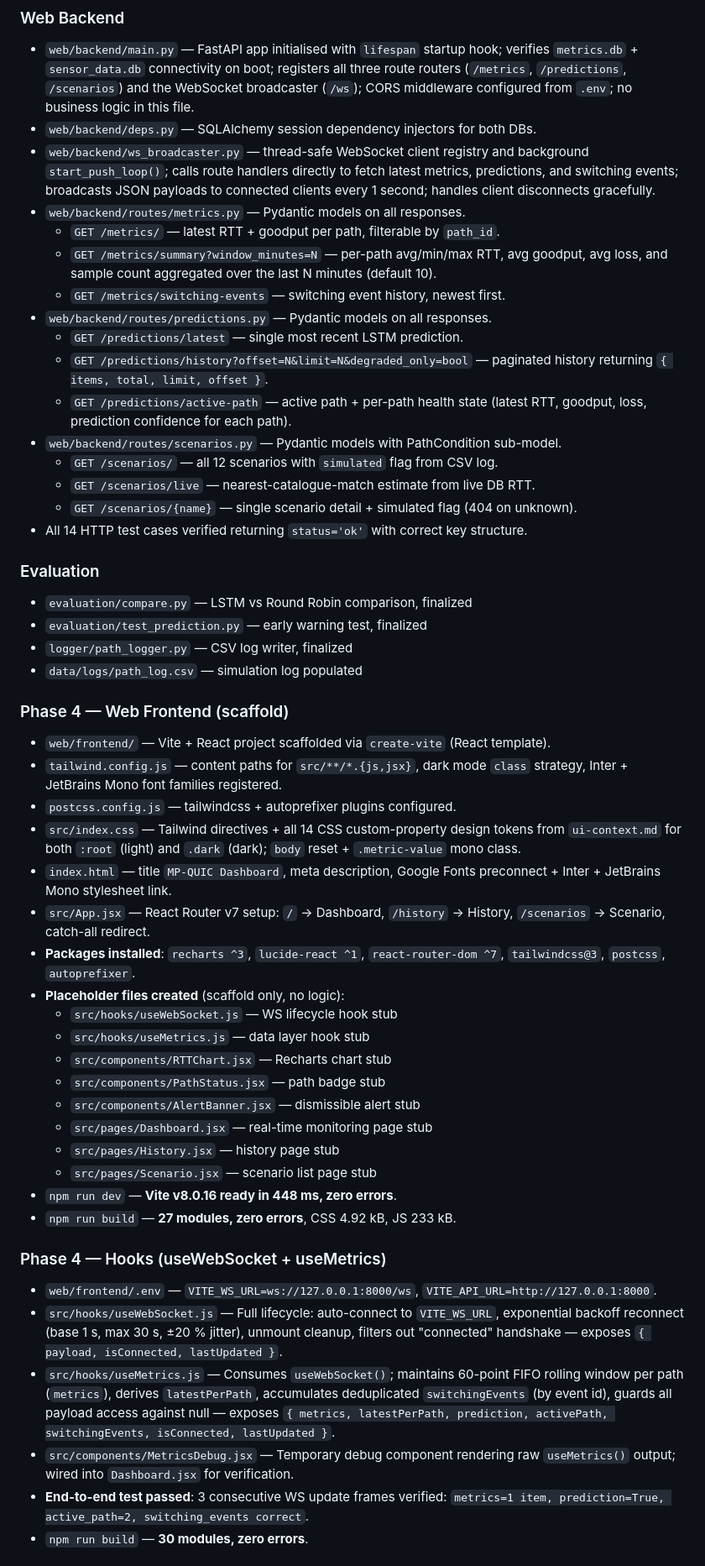
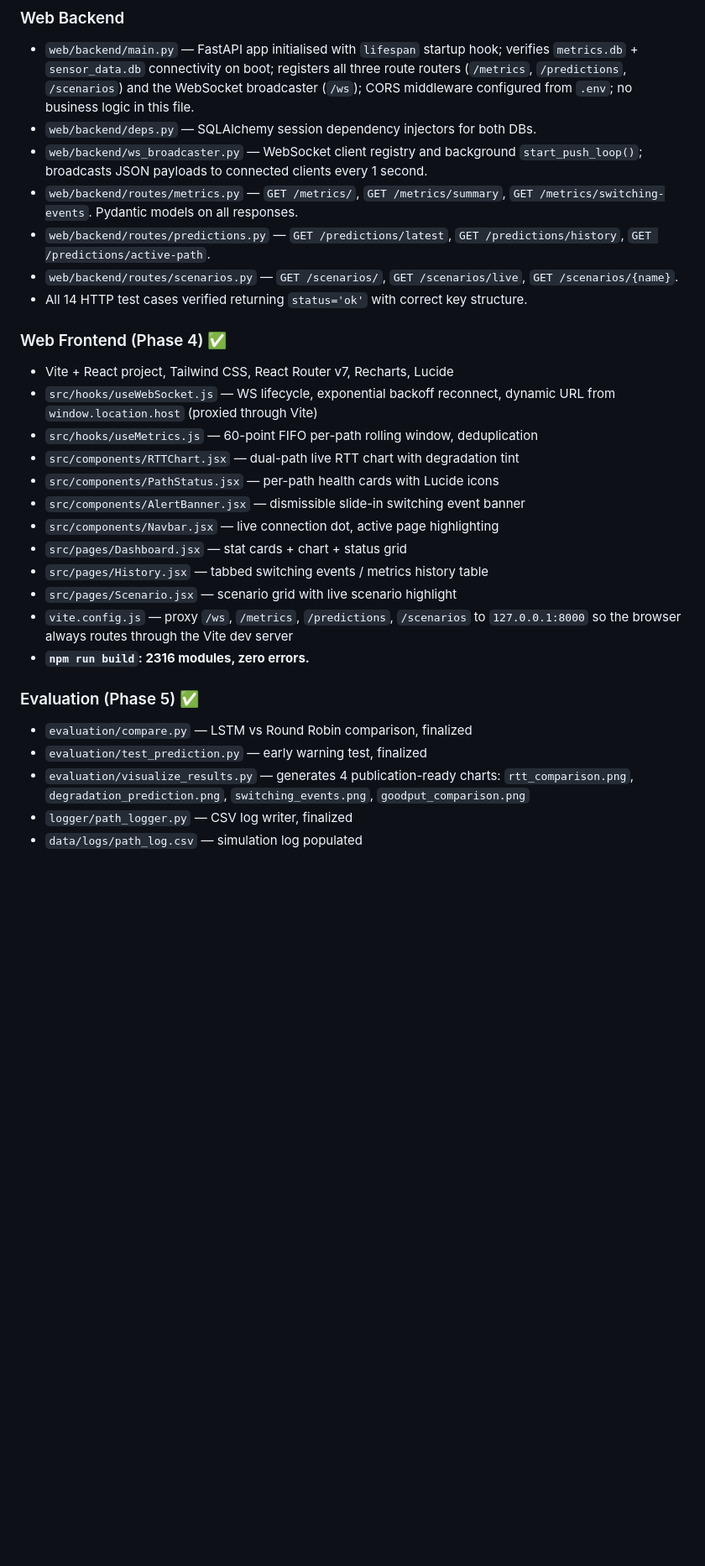
Before and after one commit to BOXCS/mpquic-predictor, a Markdown page: context/progress-tracker.md, the part around one of its changes. Shown at 84% size. Drawn GitHub-style; blank space fills up the shorter version.

```diff
--- a/context/progress-tracker.md
+++ b/context/progress-tracker.md
@@ -69,72 +75,37 @@ Phase 6 Hardware Integration is PENDING.
   WebSocket broadcaster (`/ws`); CORS middleware configured from `.env`;
   no business logic in this file.
 - `web/backend/deps.py` — SQLAlchemy session dependency injectors for both DBs.
-- `web/backend/ws_broadcaster.py` — thread-safe WebSocket client registry and
-  background `start_push_loop()`; calls route handlers directly to fetch
-  latest metrics, predictions, and switching events; broadcasts JSON payloads
-  to connected clients every 1 second; handles client disconnects gracefully.
-- `web/backend/routes/metrics.py` — Pydantic models on all responses.
-  - `GET /metrics/` — latest RTT + goodput per path, filterable by `path_id`.
-  - `GET /metrics/summary?window_minutes=N` — per-path avg/min/max RTT, avg goodput,
-    avg loss, and sample count aggregated over the last N minutes (default 10).
-  - `GET /metrics/switching-events` — switching event history, newest first.
-- `web/backend/routes/predictions.py` — Pydantic models on all responses.
-  - `GET /predictions/latest` — single most recent LSTM prediction.
-  - `GET /predictions/history?offset=N&limit=N&degraded_only=bool` — paginated
-    history returning `{ items, total, limit, offset }`.
-  - `GET /predictions/active-path` — active path + per-path health state
-    (latest RTT, goodput, loss, prediction confidence for each path).
-- `web/backend/routes/scenarios.py` — Pydantic models with PathCondition sub-model.
-  - `GET /scenarios/` — all 12 scenarios with `simulated` flag from CSV log.
-  - `GET /scenarios/live` — nearest-catalogue-match estimate from live DB RTT.
-  - `GET /scenarios/{name}` — single scenario detail + simulated flag (404 on unknown).
+- `web/backend/ws_broadcaster.py` — WebSocket client registry and background
+  `start_push_loop()`; broadcasts JSON payloads to connected clients every 1 second.
+- `web/backend/routes/metrics.py` — `GET /metrics/`, `GET /metrics/summary`,
+  `GET /metrics/switching-events`. Pydantic models on all responses.
+- `web/backend/routes/predictions.py` — `GET /predictions/latest`,
+  `GET /predictions/history`, `GET /predictions/active-path`.
+- `web/backend/routes/scenarios.py` — `GET /scenarios/`, `GET /scenarios/live`,
+  `GET /scenarios/{name}`.
 - All 14 HTTP test cases verified returning `status='ok'` with correct key structure.
 
-### Evaluation
+### Web Frontend (Phase 4) ✅
+- Vite + React project, Tailwind CSS, React Router v7, Recharts, Lucide
+- `src/hooks/useWebSocket.js` — WS lifecycle, exponential backoff reconnect,
+  dynamic URL from `window.location.host` (proxied through Vite)
+- `src/hooks/useMetrics.js` — 60-point FIFO per-path rolling window, deduplication
+- `src/components/RTTChart.jsx` — dual-path live RTT chart with degradation tint
+- `src/components/PathStatus.jsx` — per-path health cards with Lucide icons
+- `src/components/AlertBanner.jsx` — dismissible slide-in switching event banner
+- `src/components/Navbar.jsx` — live connection dot, active page highlighting
+- `src/pages/Dashboard.jsx` — stat cards + chart + status grid
+- `src/pages/History.jsx` — tabbed switching events / metrics history table
+- `src/pages/Scenario.jsx` — scenario grid with live scenario highlight
+- `vite.config.js` — proxy `/ws`, `/metrics`, `/predictions`, `/scenarios`
+  to `127.0.0.1:8000` so the browser always routes through the Vite dev server
+- **`npm run build`: 2316 modules, zero errors.**
+
+### Evaluation (Phase 5) ✅
 - `evaluation/compare.py` — LSTM vs Round Robin comparison, finalized
 - `evaluation/test_prediction.py` — early warning test, finalized
+- `evaluation/visualize_results.py` — generates 4 publication-ready charts:
+  `rtt_comparison.png`, `degradation_prediction.png`,
+  `switching_events.png`, `goodput_comparison.png`
 - `logger/path_logger.py` — CSV log writer, finalized
 - `data/logs/path_log.csv` — simulation log populated
-
-### Phase 4 — Web Frontend (scaffold)
-- `web/frontend/` — Vite + React project scaffolded via `create-vite` (React template).
-- `tailwind.config.js` — content paths for `src/**/*.{js,jsx}`, dark mode `class` strategy,
-  Inter + JetBrains Mono font families registered.
-- `postcss.config.js` — tailwindcss + autoprefixer plugins configured.
-- `src/index.css` — Tailwind directives + all 14 CSS custom-property design tokens from
-  `ui-context.md` for both `:root` (light) and `.dark` (dark); `body` reset + `.metric-value` mono class.
-- `index.html` — title `MP-QUIC Dashboard`, meta description, Google Fonts preconnect +
-  Inter + JetBrains Mono stylesheet link.
-- `src/App.jsx` — React Router v7 setup: `/` → Dashboard, `/history` → History,
-  `/scenarios` → Scenario, catch-all redirect.
-- **Packages installed**: `recharts ^3`, `lucide-react ^1`, `react-router-dom ^7`,
-  `tailwindcss@3`, `postcss`, `autoprefixer`.
-- **Placeholder files created** (scaffold only, no logic):
-  - `src/hooks/useWebSocket.js` — WS lifecycle hook stub
-  - `src/hooks/useMetrics.js` — data layer hook stub
-  - `src/components/RTTChart.jsx` — Recharts chart stub
-  - `src/components/PathStatus.jsx` — path badge stub
-  - `src/components/AlertBanner.jsx` — dismissible alert stub
-  - `src/pages/Dashboard.jsx` — real-time monitoring page stub
-  - `src/pages/History.jsx` — history page stub
-  - `src/pages/Scenario.jsx` — scenario list page stub
-- `npm run dev` — **Vite v8.0.16 ready in 448 ms, zero errors**.
-- `npm run build` — **27 modules, zero errors**, CSS 4.92 kB, JS 233 kB.
-
-### Phase 4 — Hooks (useWebSocket + useMetrics)
-- `web/frontend/.env` — `VITE_WS_URL=ws://127.0.0.1:8000/ws`,
-  `VITE_API_URL=http://127.0.0.1:8000`.
-- `src/hooks/useWebSocket.js` — Full lifecycle: auto-connect to `VITE_WS_URL`,
-  exponential backoff reconnect (base 1 s, max 30 s, ±20 % jitter), unmount cleanup,
-  filters out "connected" handshake — exposes `{ payload, isConnected, lastUpdated }`.
-- `src/hooks/useMetrics.js` — Consumes `useWebSocket()`; maintains 60-point FIFO
-  rolling window per path (`metrics`), derives `latestPerPath`, accumulates
-  deduplicated `switchingEvents` (by event id), guards all payload access against null —
-  exposes `{ metrics, latestPerPath, prediction, activePath, switchingEvents,
-  isConnected, lastUpdated }`.
-- `src/components/MetricsDebug.jsx` — Temporary debug component rendering raw
-  `useMetrics()` output; wired into `Dashboard.jsx` for verification.
-- **End-to-end test passed**: 3 consecutive WS update frames verified:
-  `metrics=1 item, prediction=True, active_path=2, switching_events correct`.
-- `npm run build` — **30 modules, zero errors**.
-
```
Also changed, not shown: other parts of context/progress-tracker.md (+147 -116 lines).
